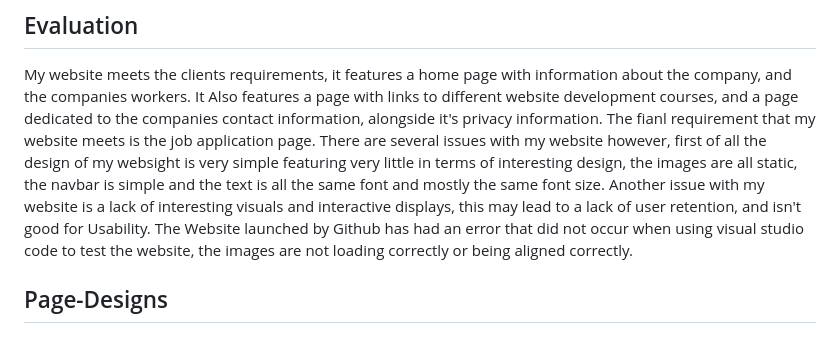
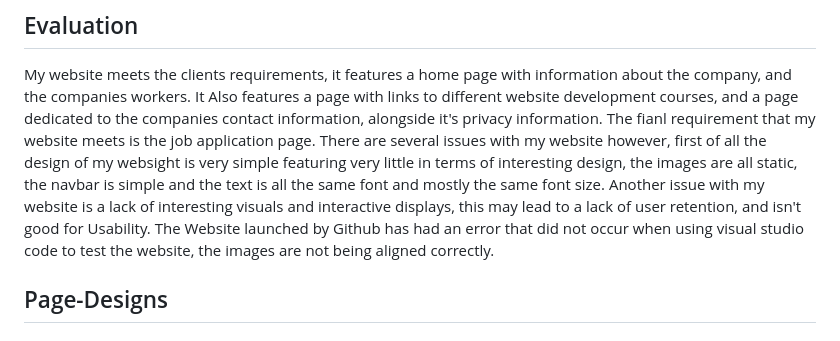
Before and after one commit to LazyTrainer001/Unit15-Web-dev, a Markdown page: README.md, the part around the change. Rendered like a GitHub page.

```diff
--- a/README.md
+++ b/README.md
@@ -112,7 +112,7 @@ It Also features a page with links to different website development courses, and
 The fianl requirement that my website meets is the job application page. There are several issues with my website however, first of all the design of my websight is very simple
 featuring very little in terms of interesting design, the images are all static, the navbar is simple and the text is all the same font and mostly the same font size.
 Another issue with my website is a lack of interesting visuals and interactive displays, this may lead to a lack of user retention, and isn't good for Usability. The Website launched by Github has had an error that did not occur
-when using visual studio code to test the website, the images are not loading correctly or being aligned correctly.
+when using visual studio code to test the website, the images are not being aligned correctly.
 
 
 ## Page-Designs
```
